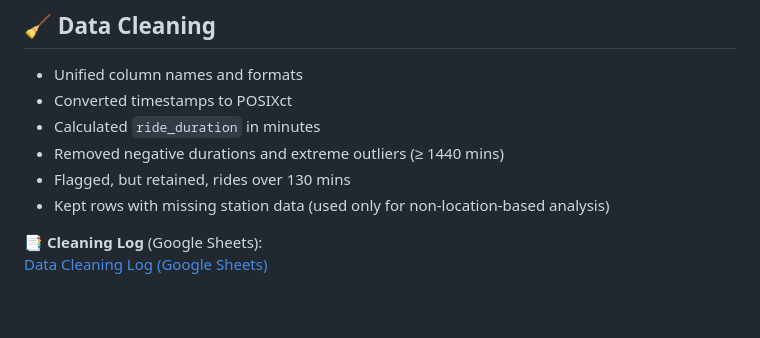
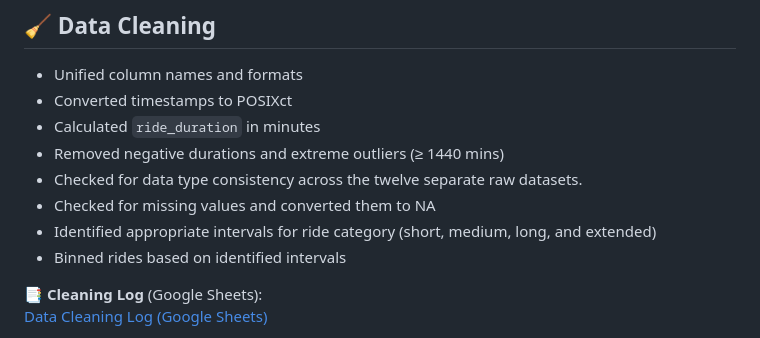
Before and after one commit to jmedinacs/cyclistic_user_behavior_analysis, a Markdown page: README.md, the part around the change. Rendered like a GitHub page; blank space fills up the shorter version.

Commit message:
Added details to README cleaning process to reflect additional significant cleaning steps.

```diff
--- a/README.md
+++ b/README.md
@@ -49,8 +49,11 @@ Analyze rider behavior from a Chicago-based bike-share service to identify **beh
 - Converted timestamps to POSIXct
 - Calculated `ride_duration` in minutes
 - Removed negative durations and extreme outliers (≥ 1440 mins)
-- Flagged, but retained, rides over 130 mins
-- Kept rows with missing station data (used only for non-location-based analysis)
+- Checked for data type consistency across the twelve separate raw datasets.
+- Checked for missing values and converted them to NA
+- Identified appropriate intervals for ride category (short, medium, long, and extended)
+- Binned rides based on identified intervals
+
 
 📑 **Cleaning Log** (Google Sheets):
 [Data Cleaning Log (Google Sheets)](https://docs.google.com/spreadsheets/d/e/2PACX-1vRsdTcZUKUd6BXzZpSvwYAP8hJBCRDVilBmd9sOeeCMLLNRvnmaT5X8OIv_txawY_CcYy0frfpHOpTK/pubhtml)
```
